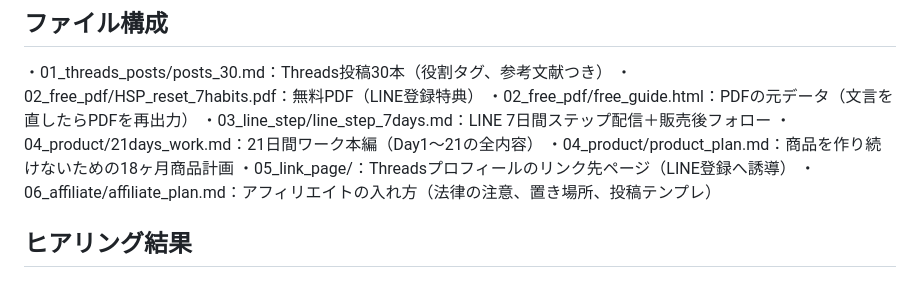
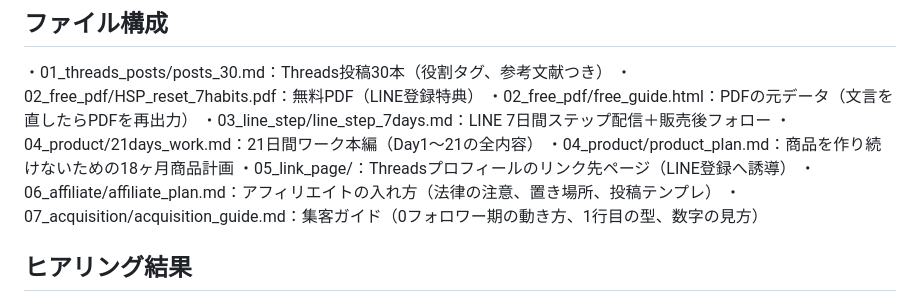
Before and after one commit to exaitetcg8-ai/threads-, a Markdown page: README.md, the part around the change. GitHub-like rendering.

Commit message:
Add Threads acquisition guide for the 0-follower stage
Co-Authored-By: Claude Opus 5.5 <noreply@anthropic.com>
Claude-Session: https://claude.ai/code/session_01L7kTbJcY4LgVEjtpK6MyuK

```diff
--- a/README.md
+++ b/README.md
@@ -14,6 +14,7 @@
 ・04_product/product_plan.md：商品を作り続けないための18ヶ月商品計画
 ・05_link_page/：Threadsプロフィールのリンク先ページ（LINE登録へ誘導）
 ・06_affiliate/affiliate_plan.md：アフィリエイトの入れ方（法律の注意、置き場所、投稿テンプレ）
+・07_acquisition/acquisition_guide.md：集客ガイド（0フォロワー期の動き方、1行目の型、数字の見方）
 
 
 ## ヒアリング結果
```
Also changed, not shown: 07_acquisition/acquisition_guide.md (added, +127 -0 lines).
